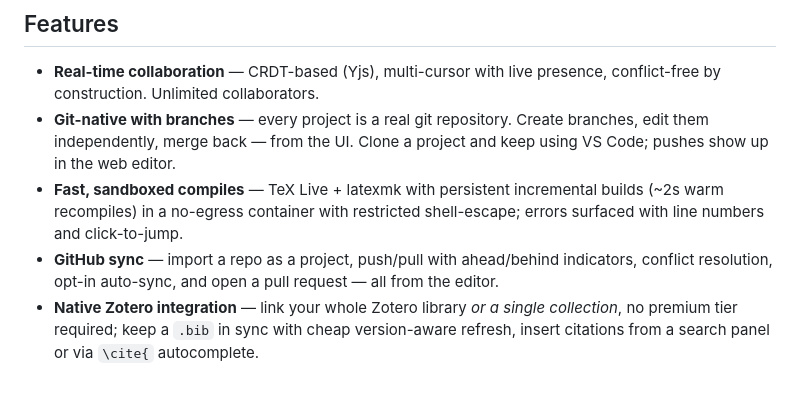
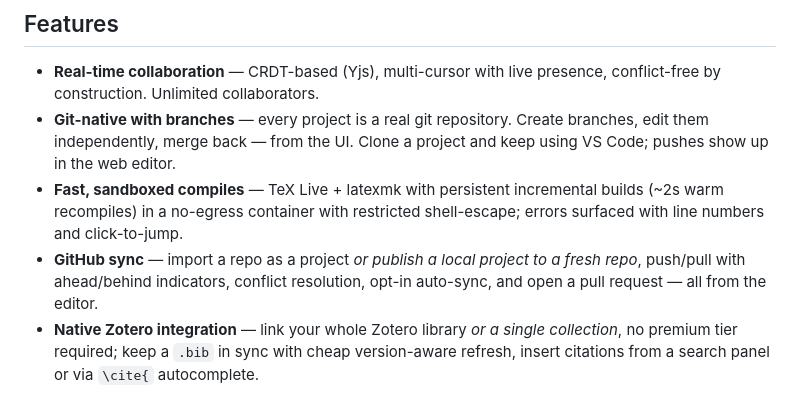
Before and after one commit to s-valent/aldine, a Markdown page: README.md, the part around the change. Drawn GitHub-style.

```diff
--- a/README.md
+++ b/README.md
@@ -42,9 +42,9 @@ Live collaboration, a recompile, and a SyncTeX jump — one real recording (comp
   incremental builds (~2s warm recompiles) in a no-egress container with
   restricted shell-escape; errors surfaced with line numbers and
   click-to-jump.
-- **GitHub sync** — import a repo as a project, push/pull with ahead/behind
-  indicators, conflict resolution, opt-in auto-sync, and open a pull request —
-  all from the editor.
+- **GitHub sync** — import a repo as a project *or publish a local project to
+  a fresh repo*, push/pull with ahead/behind indicators, conflict resolution,
+  opt-in auto-sync, and open a pull request — all from the editor.
 - **Native Zotero integration** — link your whole Zotero library *or a single
   collection*, no premium tier required; keep a `.bib` in sync with cheap
   version-aware refresh, insert citations from a search panel or via `\cite{`
```
Also changed, not shown: CHANGELOG.md (+13 -0 lines), deploy/README.md (+1 -0 lines).
